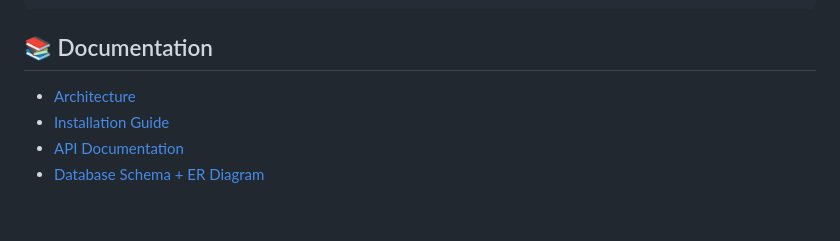
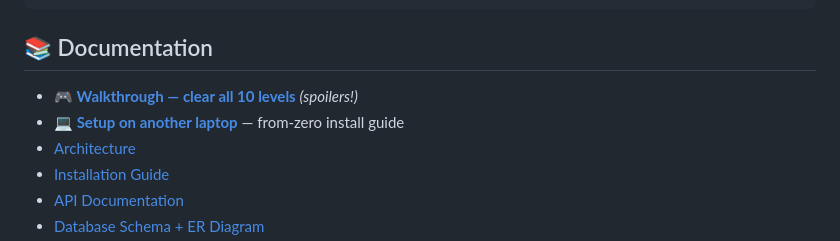
Before and after one commit to SKD-star/escape-room, a Markdown page: README.md, the part around the change. Drawn GitHub-style; blank space fills up the shorter version.

Commit message:
Add walkthrough (all 10 levels + endings) and new-laptop setup guide
Co-Authored-By: Claude Opus 4.8 (1M context) <noreply@anthropic.com>

```diff
--- a/README.md
+++ b/README.md
@@ -101,6 +101,8 @@ docs/                 Architecture, API docs, DB schema, deployment, report
 
 ## 📚 Documentation
 
+- **[🎮 Walkthrough — clear all 10 levels](WALKTHROUGH.md)** *(spoilers!)*
+- **[💻 Setup on another laptop](SETUP_NEW_LAPTOP.md)** — from-zero install guide
 - [Architecture](docs/ARCHITECTURE.md)
 - [Installation Guide](docs/INSTALLATION.md)
 - [API Documentation](docs/API.md)
```
Also changed, not shown: SETUP_NEW_LAPTOP.md (added, +196 -0 lines), WALKTHROUGH.md (added, +182 -0 lines).
